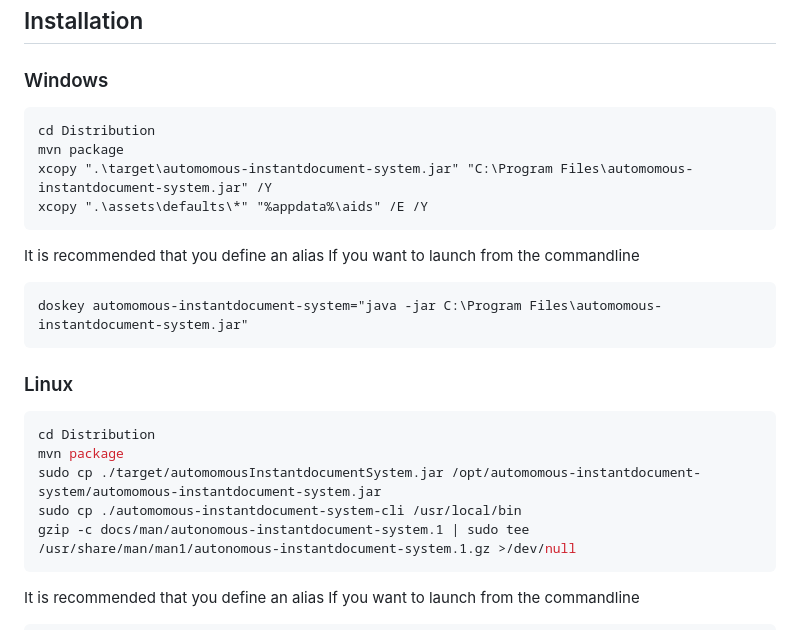
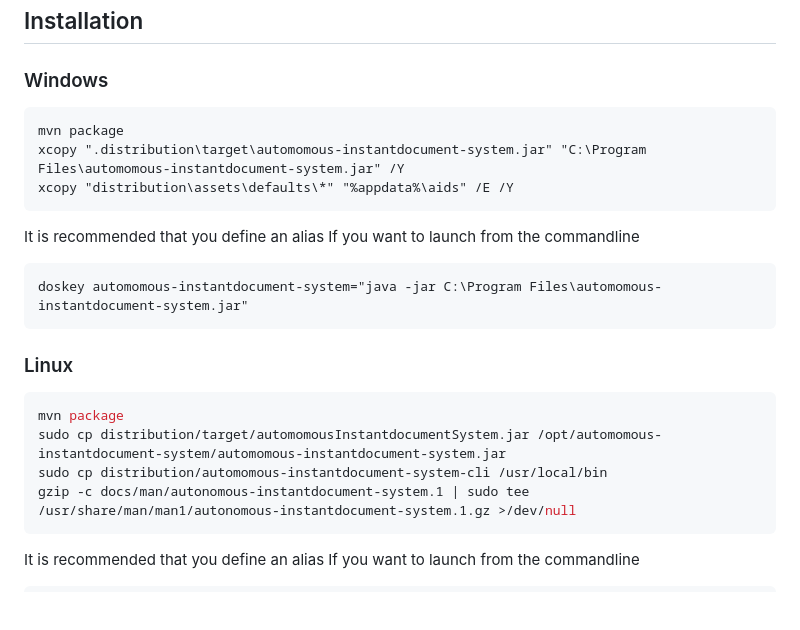
Before and after one commit to j0giwa/autonomous-instant-documents, a Markdown page: README.md, the part around the change. Drawn GitHub-style; blank space fills up the shorter version.

````diff
--- a/README.md
+++ b/README.md
@@ -61,10 +61,9 @@ Getting started
 ### Windows
 
 ``` bat
-cd Distribution
 mvn package
-xcopy ".\target\automomous-instantdocument-system.jar" "C:\Program Files\automomous-instantdocument-system.jar" /Y
-xcopy ".\assets\defaults\*" "%appdata%\aids" /E /Y
+xcopy ".distribution\target\automomous-instantdocument-system.jar" "C:\Program Files\automomous-instantdocument-system.jar" /Y
+xcopy "distribution\assets\defaults\*" "%appdata%\aids" /E /Y
 ```
 
 It is recommended that you define an alias If you want to launch from the commandline
@@ -76,10 +75,9 @@ doskey automomous-instantdocument-system="java -jar C:\Program Files\automomous-
 ### Linux
 
 ``` shell
-cd Distribution
 mvn package
-sudo cp ./target/automomousInstantdocumentSystem.jar /opt/automomous-instantdocument-system/automomous-instantdocument-system.jar
-sudo cp ./automomous-instantdocument-system-cli /usr/local/bin
+sudo cp distribution/target/automomousInstantdocumentSystem.jar /opt/automomous-instantdocument-system/automomous-instantdocument-system.jar
+sudo cp distribution/automomous-instantdocument-system-cli /usr/local/bin
 gzip -c docs/man/autonomous-instantdocument-system.1 | sudo tee /usr/share/man/man1/autonomous-instantdocument-system.1.gz >/dev/null
 ```
 
````
